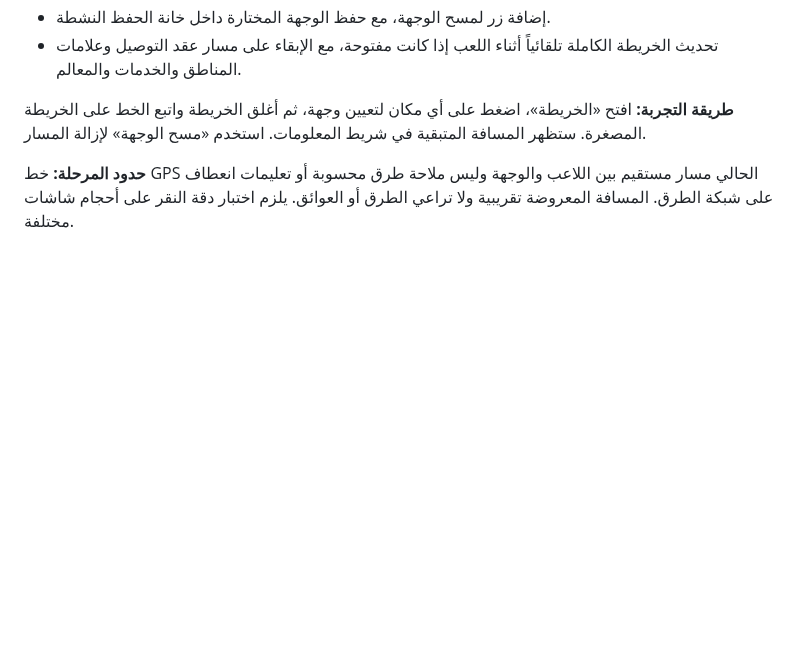
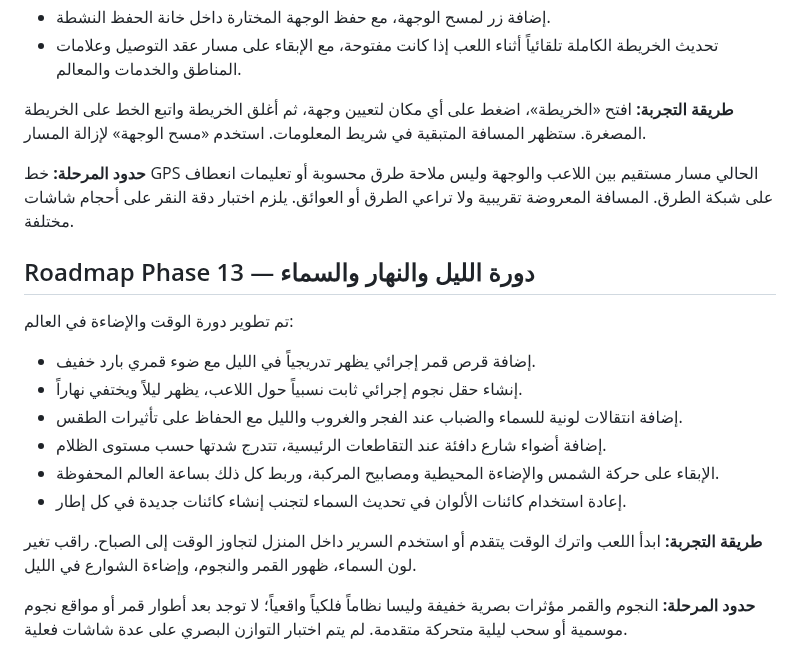
Before and after one commit to anwar0-001/Vpickup2, a Markdown page: README.md, the part around the change. Drawn GitHub-style; blank space fills up the shorter version.

Commit message:
Document Phase 13 moon stars dusk and street lighting

```diff
--- a/README.md
+++ b/README.md
@@ -351,3 +351,17 @@ The browser save is stored locally in the current browser profile and is not syn
 **طريقة التجربة:** افتح «الخريطة»، اضغط على أي مكان لتعيين وجهة، ثم أغلق الخريطة واتبع الخط على الخريطة المصغرة. ستظهر المسافة المتبقية في شريط المعلومات. استخدم «مسح الوجهة» لإزالة المسار.
 
 **حدود المرحلة:** خط GPS الحالي مسار مستقيم بين اللاعب والوجهة وليس ملاحة طرق محسوبة أو تعليمات انعطاف على شبكة الطرق. المسافة المعروضة تقريبية ولا تراعي الطرق أو العوائق. يلزم اختبار دقة النقر على أحجام شاشات مختلفة.
+
+## Roadmap Phase 13 — دورة الليل والنهار والسماء
+
+تم تطوير دورة الوقت والإضاءة في العالم:
+- إضافة قرص قمر إجرائي يظهر تدريجياً في الليل مع ضوء قمري بارد خفيف.
+- إنشاء حقل نجوم إجرائي ثابت نسبياً حول اللاعب، يظهر ليلاً ويختفي نهاراً.
+- إضافة انتقالات لونية للسماء والضباب عند الفجر والغروب والليل مع الحفاظ على تأثيرات الطقس.
+- إضافة أضواء شارع دافئة عند التقاطعات الرئيسية، تتدرج شدتها حسب مستوى الظلام.
+- الإبقاء على حركة الشمس والإضاءة المحيطية ومصابيح المركبة، وربط كل ذلك بساعة العالم المحفوظة.
+- إعادة استخدام كائنات الألوان في تحديث السماء لتجنب إنشاء كائنات جديدة في كل إطار.
+
+**طريقة التجربة:** ابدأ اللعب واترك الوقت يتقدم أو استخدم السرير داخل المنزل لتجاوز الوقت إلى الصباح. راقب تغير لون السماء، ظهور القمر والنجوم، وإضاءة الشوارع في الليل.
+
+**حدود المرحلة:** النجوم والقمر مؤثرات بصرية خفيفة وليسا نظاماً فلكياً واقعياً؛ لا توجد بعد أطوار قمر أو مواقع نجوم موسمية أو سحب ليلية متحركة متقدمة. لم يتم اختبار التوازن البصري على عدة شاشات فعلية.
```
